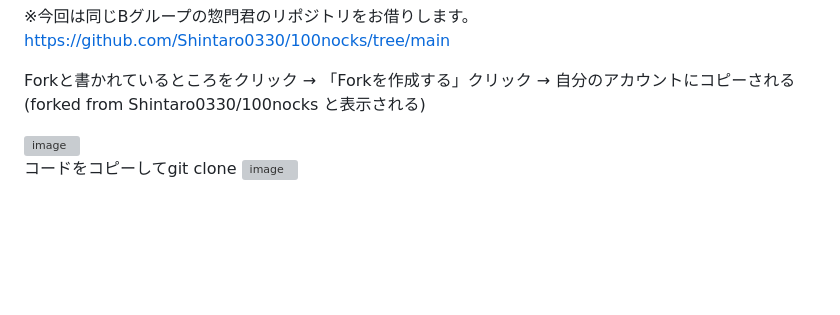
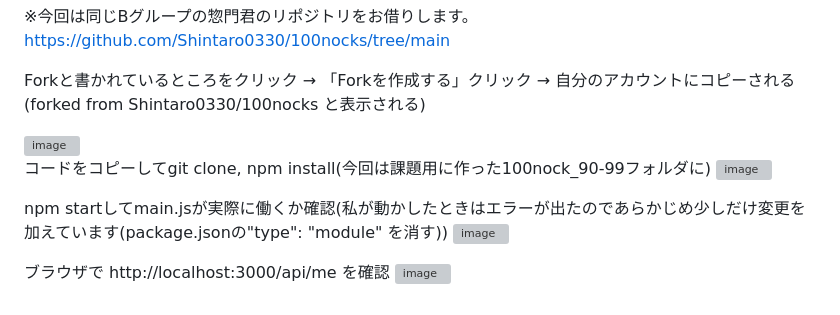
Before and after one commit to miyu1027/100nock, a Markdown page: README.md, the part around the change. GitHub-like rendering; blank space fills up the shorter version; grey boxes are pictures that could not be loaded.

```diff
--- a/README.md
+++ b/README.md
@@ -180,5 +180,11 @@ Forkと書かれているところをクリック → 「Forkを作成する」
 
 <img width="1919" height="1054" alt="image" src="https://github.com/user-attachments/assets/6b7885a6-d61b-43cd-a6a1-170084f01fc4" />
 
-コードをコピーしてgit clone
-<img width="927" height="244" alt="image" src="https://github.com/user-attachments/assets/447c6a6f-bc84-4803-80d7-b5ce39b566d0" />
+コードをコピーしてgit clone, npm install(今回は課題用に作った100nock_90-99フォルダに)
+<img width="935" height="481" alt="image" src="https://github.com/user-attachments/assets/36c3a77b-0a52-48a2-a12e-3e3d3445fabd" />
+
+npm startしてmain.jsが実際に働くか確認(私が動かしたときはエラーが出たのであらかじめ少しだけ変更を加えています(package.jsonの"type": "module" を消す))
+<img width="668" height="158" alt="image" src="https://github.com/user-attachments/assets/5d7360ff-31f6-40b9-8110-e3cca8542e8e" />
+
+ブラウザで http://localhost:3000/api/me を確認
+<img width="535" height="249" alt="image" src="https://github.com/user-attachments/assets/82529556-0798-4aa7-9489-0b3f187574fc" />
```
